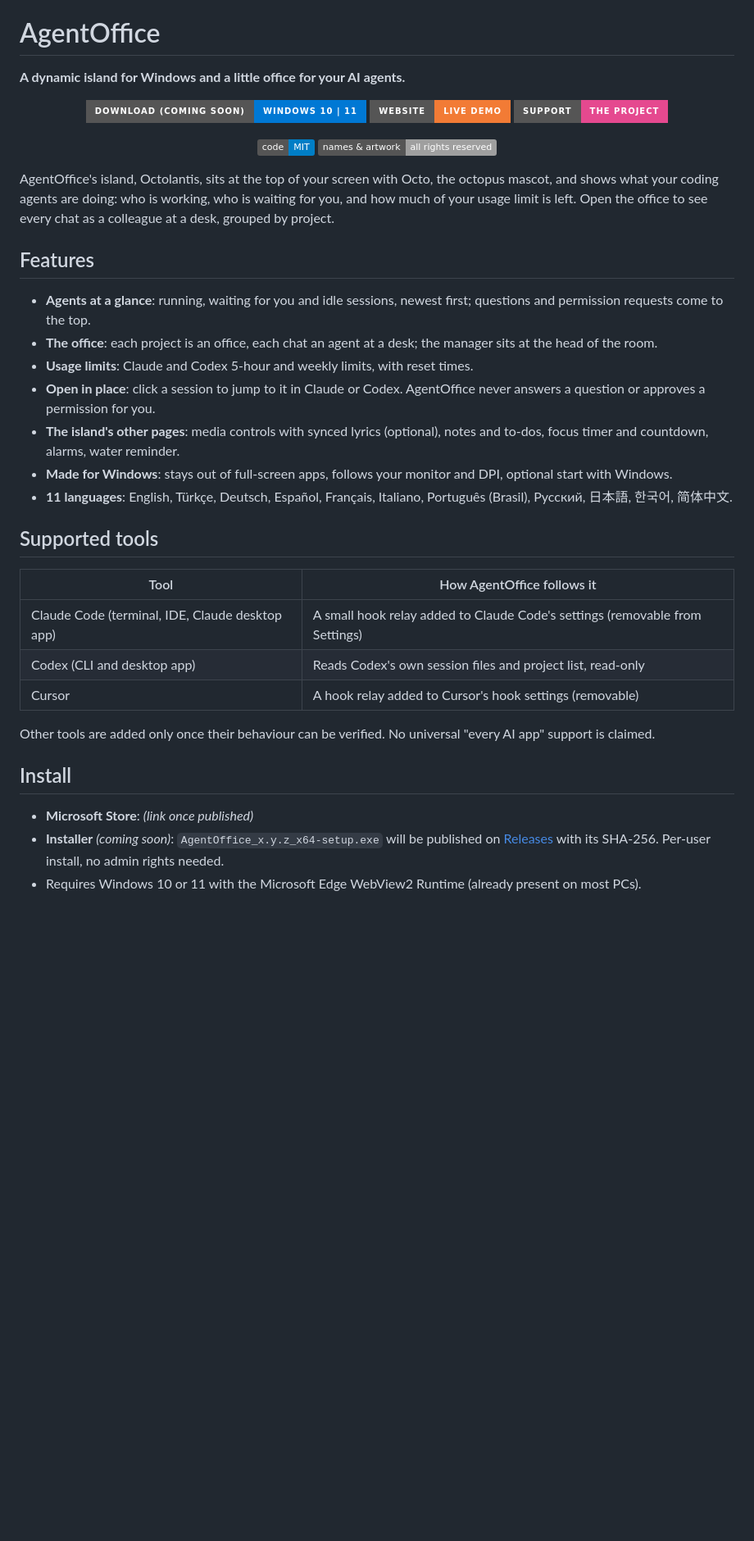
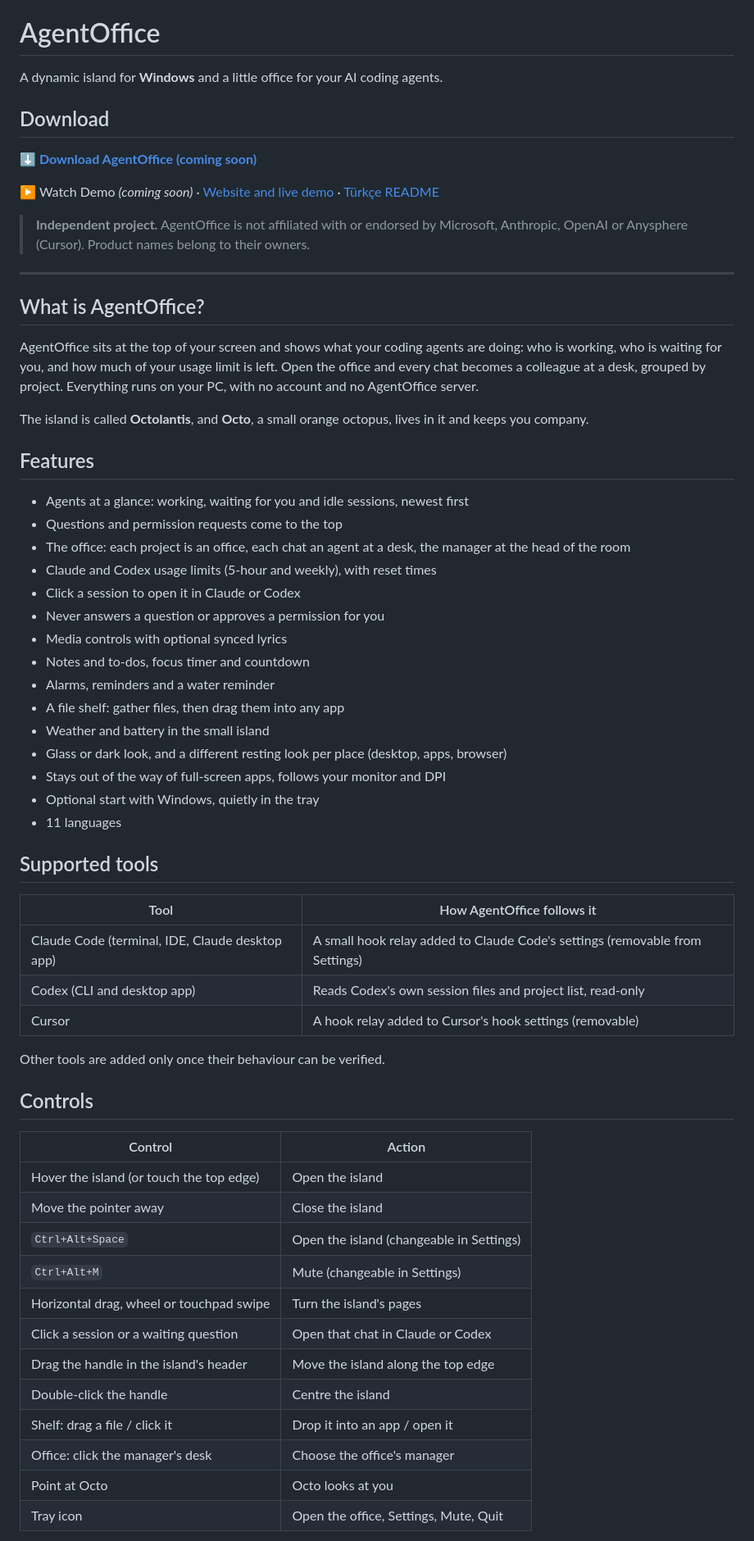
Before and after one commit to eyrafx/the-agent-office, a Markdown page: README.md, the part around one of its changes. Shown at 82% size. Rendered like a GitHub page; badges without logos; blank space fills up the shorter version.

```diff
--- a/README.md
+++ b/README.md
@@ -3,45 +1,43 @@
 # AgentOffice
 
-**A dynamic island for Windows and a little office for your AI agents.**
+A dynamic island for **Windows** and a little office for your AI coding agents.
 
-<!-- Download button: while the site says "coming soon", the label says so too.
-     Once the installer is published, change "Download%20(coming%20soon)" to "Download%20for%20Windows". -->
-<p align="center">
-  <a href="https://eyrafx.github.io/agentoffice/#download"><img src="https://img.shields.io/badge/Download%20(coming%20soon)-Windows%2010%20%7C%2011-0078D4?style=for-the-badge" alt="Download for Windows (coming soon)"></a>
-  <a href="https://eyrafx.github.io/agentoffice/"><img src="https://img.shields.io/badge/Website-live%20demo-F27B35?style=for-the-badge&logo=googlechrome&logoColor=white" alt="Website and live demo"></a>
-  <a href="https://eyrafx.github.io/agentoffice/#support"><img src="https://img.shields.io/badge/Support-the%20project-E5498F?style=for-the-badge&logo=githubsponsors&logoColor=white" alt="Support the project"></a>
-</p>
-<p align="center">
-  <a href="LICENSE"><img src="https://img.shields.io/badge/code-MIT-informational" alt="Code: MIT"></a>
-  <a href="LICENSE-ASSETS.md"><img src="https://img.shields.io/badge/names%20%26%20artwork-all%20rights%20reserved-lightgrey" alt="Names and artwork: all rights reserved"></a>
-</p>
+## Download
 
-AgentOffice's island, Octolantis, sits at the top of your screen with Octo, the octopus mascot, and shows what your coding agents are doing: who is working, who is waiting for you, and how much of your usage limit is left. Open the office to see every chat as a colleague at a desk, grouped by project.
+<!-- While the site says "coming soon", so does this link. When the installer is out,
+     change the text to "⬇ Download AgentOffice vX.Y.Z" and point it at the release file. -->
+**[⬇ Download AgentOffice (coming soon)](https://eyrafx.github.io/agentoffice/#download)**
 
-<!-- HERO VIDEO / GIF (to add): the island and the office in motion, sample data only.
-<p align="center">
-  <img src="docs/media/hero.gif" alt="AgentOffice: the island opening and the office at work" width="720">
-</p>
--->
+<!-- When the demo video is published, turn "▶ Watch Demo (coming soon)" into a link to it. -->
+▶ Watch Demo *(coming soon)* · [Website and live demo](https://eyrafx.github.io/agentoffice/) · [Türkçe README](README_TR.md)
 
-<!-- SCREENSHOTS (to add, 3–4, sample data only):
-<p align="center">
-  <img src="docs/media/island.png" alt="The island at the top of the screen" width="360">
-  <img src="docs/media/office.png" alt="The office with agents at their desks" width="360">
-  <img src="docs/media/limits.png" alt="Claude and Codex usage limits" width="360">
-  <img src="docs/media/pages.png" alt="The island's media, notes and focus pages" width="360">
-</p>
--->
+> **Independent project.** AgentOffice is not affiliated with or endorsed by Microsoft, Anthropic, OpenAI or Anysphere (Cursor). Product names belong to their owners.
+
+---
+
+## What is AgentOffice?
+
+AgentOffice sits at the top of your screen and shows what your coding agents are doing: who is working, who is waiting for you, and how much of your usage limit is left. Open the office and every chat becomes a colleague at a desk, grouped by project. Everything runs on your PC, with no account and no AgentOffice server.
+
+The island is called **Octolantis**, and **Octo**, a small orange octopus, lives in it and keeps you company.
 
 ## Features
 
-- **Agents at a glance**: running, waiting for you and idle sessions, newest first; questions and permission requests come to the top.
-- **The office**: each project is an office, each chat an agent at a desk; the manager sits at the head of the room.
-- **Usage limits**: Claude and Codex 5-hour and weekly limits, with reset times.
-- **Open in place**: click a session to jump to it in Claude or Codex. AgentOffice never answers a question or approves a permission for you.
-- **The island's other pages**: media controls with synced lyrics (optional), notes and to-dos, focus timer and countdown, alarms, water reminder.
-- **Made for Windows**: stays out of full-screen apps, follows your monitor and DPI, optional start with Windows.
-- **11 languages**: English, Türkçe, Deutsch, Español, Français, Italiano, Português (Brasil), Русский, 日本語, 한국어, 简体中文.
+- Agents at a glance: working, waiting for you and idle sessions, newest first
+- Questions and permission requests come to the top
+- The office: each project is an office, each chat an agent at a desk, the manager at the head of the room
+- Claude and Codex usage limits (5-hour and weekly), with reset times
+- Click a session to open it in Claude or Codex
+- Never answers a question or approves a permission for you
+- Media controls with optional synced lyrics
+- Notes and to-dos, focus timer and countdown
+- Alarms, reminders and a water reminder
+- A file shelf: gather files, then drag them into any app
+- Weather and battery in the small island
+- Glass or dark look, and a different resting look per place (desktop, apps, browser)
+- Stays out of the way of full-screen apps, follows your monitor and DPI
+- Optional start with Windows, quietly in the tray
+- 11 languages
 
 ## Supported tools
 
@@ -51,11 +47,22 @@ AgentOffice's island, Octolantis, sits at the top of your screen with Octo, the
 | Codex (CLI and desktop app) | Reads Codex's own session files and project list, read-only |
 | Cursor | A hook relay added to Cursor's hook settings (removable) |
 
-Other tools are added only once their behaviour can be verified. No universal "every AI app" support is claimed.
+Other tools are added only once their behaviour can be verified.
 
-## Install
+## Controls
 
-- **Microsoft Store**: *(link once published)*
-- **Installer** *(coming soon)*: `AgentOffice_x.y.z_x64-setup.exe` will be published on [Releases](https://github.com/eyrafx/agentoffice/releases) with its SHA-256. Per-user install, no admin rights needed.
-- Requires Windows 10 or 11 with the Microsoft Edge WebView2 Runtime (already present on most PCs).
+| Control | Action |
+|---|---|
+| Hover the island (or touch the top edge) | Open the island |
+| Move the pointer away | Close the island |
+| `Ctrl+Alt+Space` | Open the island (changeable in Settings) |
+| `Ctrl+Alt+M` | Mute (changeable in Settings) |
+| Horizontal drag, wheel or touchpad swipe | Turn the island's pages |
+| Click a session or a waiting question | Open that chat in Claude or Codex |
+| Drag the handle in the island's header | Move the island along the top edge |
+| Double-click the handle | Centre the island |
+| Shelf: drag a file / click it | Drop it into an app / open it |
+| Office: click the manager's desk | Choose the office's manager |
+| Point at Octo | Octo looks at you |
+| Tray icon | Open the office, Settings, Mute, Quit |
 
```
Also changed, not shown: other parts of README.md (+82 -24 lines), README.tr.md (deleted, +0 -108 lines), README_TR.md (added, +175 -0 lines).
